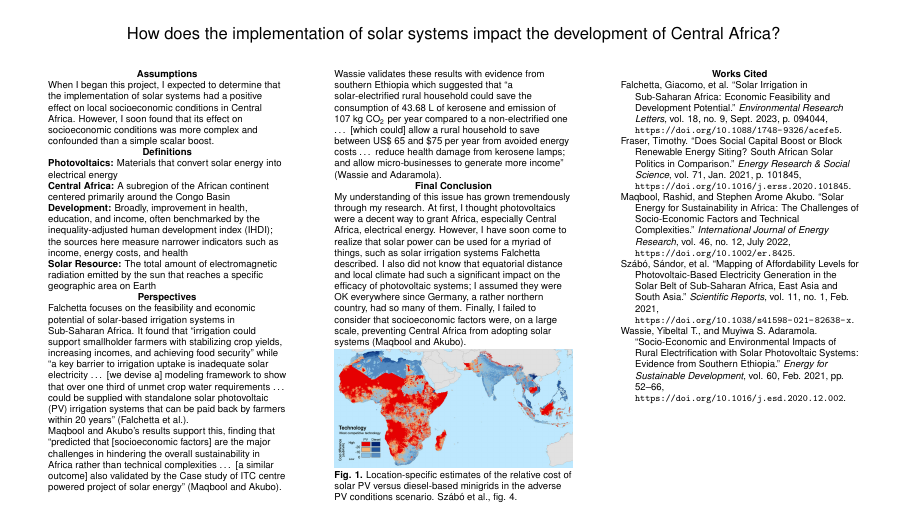
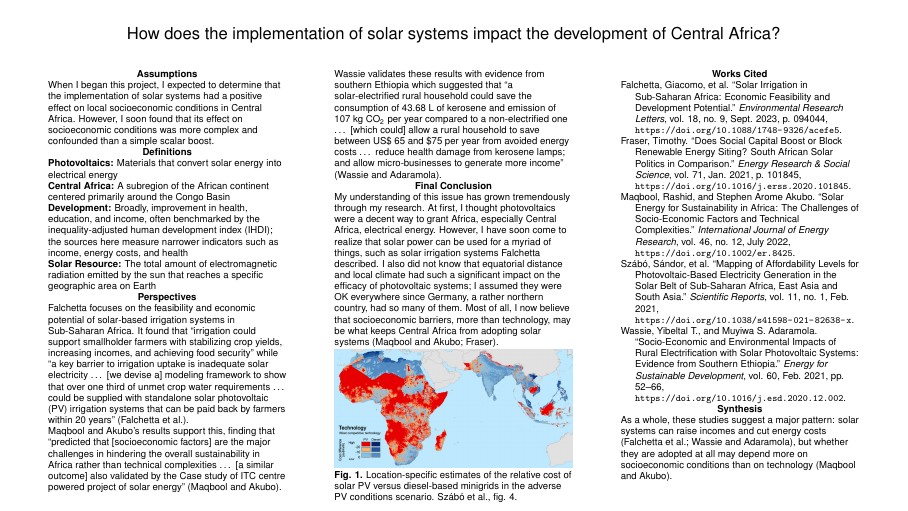
Before and after one commit to michaelinfinger/PhotovoltaicPosterProject, a LaTeX poster (main.tex): the whole page. Compiled offline with pdfLaTeX.

```diff
--- a/main.tex
+++ b/main.tex
@@ -38,9 +38,7 @@
         My understanding of this issue has grown tremendously through my research. At first, I thought photovoltaics were a decent way to grant Africa, especially Central Africa,
         electrical energy. However, I have soon come to realize that solar power can be used for a myriad of things, such as solar irrigation systems Falchetta described. I
         also did not know that equatorial distance and local climate had such a significant impact on the efficacy of photovoltaic systems; I assumed they were OK everywhere
-        since Germany, a rather northern country, had so many of them. Finally, I failed to consider that socioeconomic factors were, on a large scale, preventing Central Africa from adopting
-        solar systems (Maqbool and Akubo).
-
+        since Germany, a rather northern country, had so many of them. Most of all, I now believe that socioeconomic barriers, more than technology, may be what keeps Central Africa from adopting solar systems (Maqbool and Akubo; Fraser).
         \includegraphics[width=\linewidth]{Graph.png}
         \textbf{Fig. 1.} Location-specific estimates of the relative cost of solar PV versus diesel-based minigrids in the adverse PV conditions scenario. Sz\'ab\'o et al., fig. 4.\par
         \column{0.3\textwidth}
@@ -65,6 +63,8 @@
         \hangindent=1.5em
         \hangafter=1
         Wassie, Yibeltal T., and Muyiwa S. Adaramola. ``Socio-Economic and Environmental Impacts of Rural Electrification with Solar Photovoltaic Systems: Evidence from Southern Ethiopia.'' \textit{Energy for Sustainable Development}, vol. 60, Feb. 2021, pp. 52--66, \url{https://doi.org/10.1016/j.esd.2020.12.002}.\par
+        {\centering\textbf{Synthesis}\par}
+        As a whole, these studies suggest a major pattern: solar systems can raise incomes and cut energy costs (Falchetta et al.; Wassie and Adaramola), but whether they are adopted at all may depend more on socioeconomic conditions than on technology (Maqbool and Akubo).
       \end{columns}
   \end{frame}
 \end{document}
```
